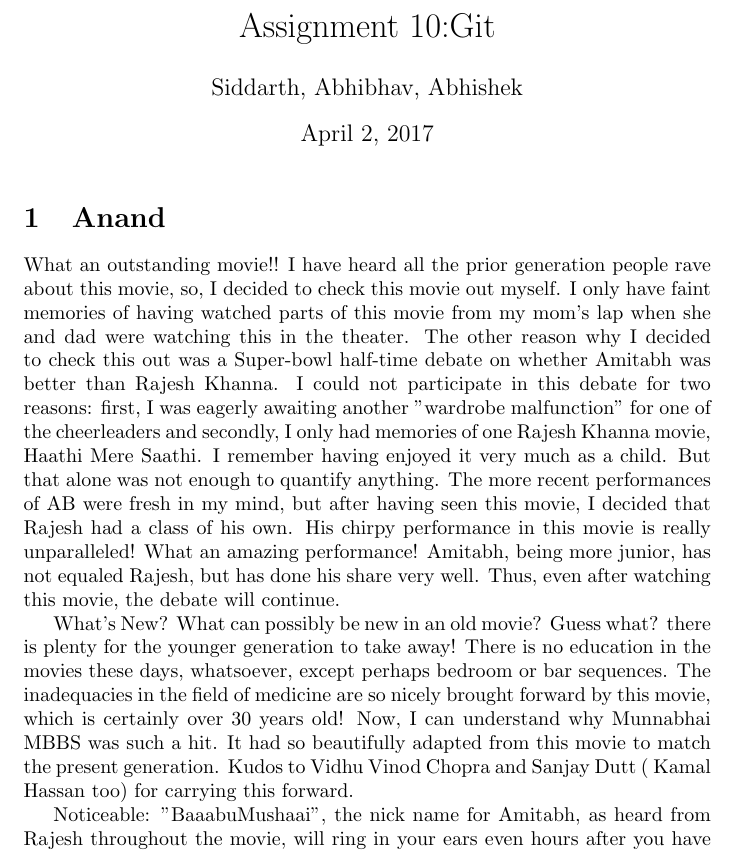
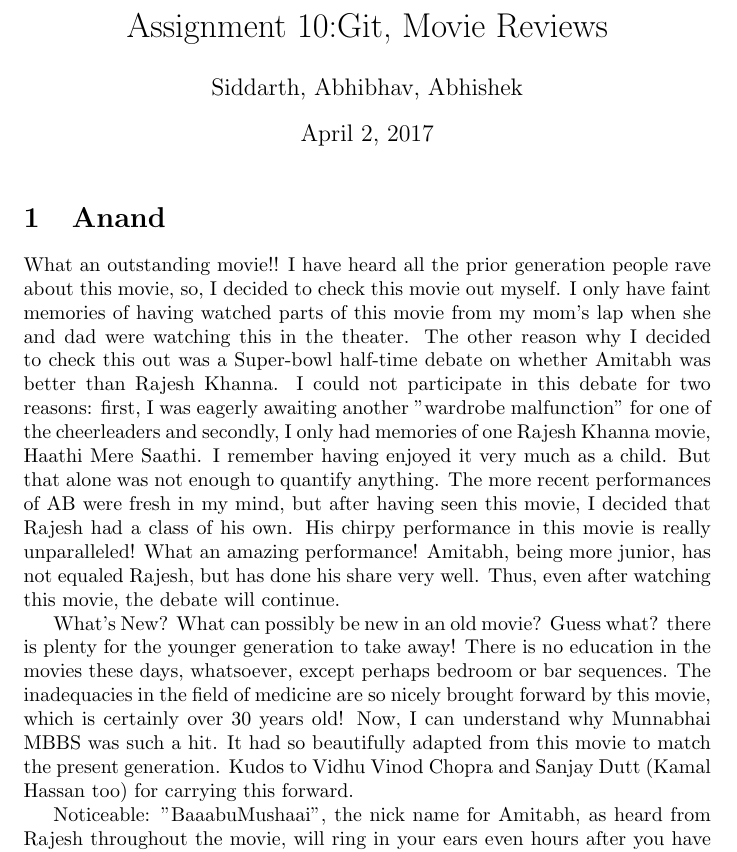
Before and after one commit to abhishek763/CS251-git, a LaTeX document (1.tex): part of page 1 of 4, cut at the place of the change. Compiled offline with pdfLaTeX.

Commit message:
Fixed bugs and changed title

```diff
--- a/1.tex
+++ b/1.tex
@@ -1,7 +1,7 @@
 
 \documentclass{article}
 
-\title{Assignment 10:Git}
+\title{Assignment 10:Git, Movie Reviews}
 \author{Siddarth, Abhibhav, Abhishek}
 
 
@@ -10,7 +10,7 @@
 \section{Anand}
 What an outstanding movie!! I have heard all the prior generation people rave about this movie, so, I decided to check this movie out myself. I only have faint memories of having watched parts of this movie from my mom's lap when she and dad were watching this in the theater. The other reason why I decided to check this out was a Super-bowl half-time debate on whether Amitabh was better than Rajesh Khanna. I could not participate in this debate for two reasons: first, I was eagerly awaiting another "wardrobe malfunction" for one of the cheerleaders and secondly, I only had memories of one Rajesh Khanna movie, Haathi Mere Saathi. I remember having enjoyed it very much as a child. But that alone was not enough to quantify anything. The more recent performances of AB were fresh in my mind, but after having seen this movie, I decided that Rajesh had a class of his own. His chirpy performance in this movie is really unparalleled! What an amazing performance! Amitabh, being more junior, has not equaled Rajesh, but has done his share very well. Thus, even after watching this movie, the debate will continue.
 
-What's New? What can possibly be new in an old movie? Guess what? there is plenty for the younger generation to take away! There is no education in the movies these days, whatsoever, except perhaps bedroom or bar sequences. The inadequacies in the field of medicine are so nicely brought forward by this movie, which is certainly over 30 years old! Now, I can understand why Munnabhai MBBS was such a hit. It had so beautifully adapted from this movie to match the present generation. Kudos to Vidhu Vinod Chopra and Sanjay Dutt (& Kamal Hassan too) for carrying this forward.
+What's New? What can possibly be new in an old movie? Guess what? there is plenty for the younger generation to take away! There is no education in the movies these days, whatsoever, except perhaps bedroom or bar sequences. The inadequacies in the field of medicine are so nicely brought forward by this movie, which is certainly over 30 years old! Now, I can understand why Munnabhai MBBS was such a hit. It had so beautifully adapted from this movie to match the present generation. Kudos to Vidhu Vinod Chopra and Sanjay Dutt (Kamal Hassan too) for carrying this forward.
 
 Noticeable: "BaaabuMushaai", the nick name for Amitabh, as heard from Rajesh throughout the movie, will ring in your ears even hours after you have seen the six letters "The End" on the screen. There really is no end to such people! Some sequences were simply amazing. Those that stood apart in my mind were the last scene, with a tape that had a significant pause in between; the moun-vrath guru, who so symbolically said that there is so much more than the decaying body to Anand's soul; then of course the Munirbhai sequences and the eventual backfiring of this strategy and so many more! The songs were so gentle and heart warming! The comic timing of Rajesh Khanna was simply amazing! Verdict Present day filmmakers really need to rework their brains and start thinking much much better! There is much more to Hindi cinema than just skin-show and catchy item number songs. This is a MUST-WATCH movie! I did not think so when others told me, but having experienced it myself, I believe them! I am gonna check out the other MUST-WATCH movies prescribed by the previous generation.
 
```
Also changed, not shown: 1.pdf, 2 other files.
